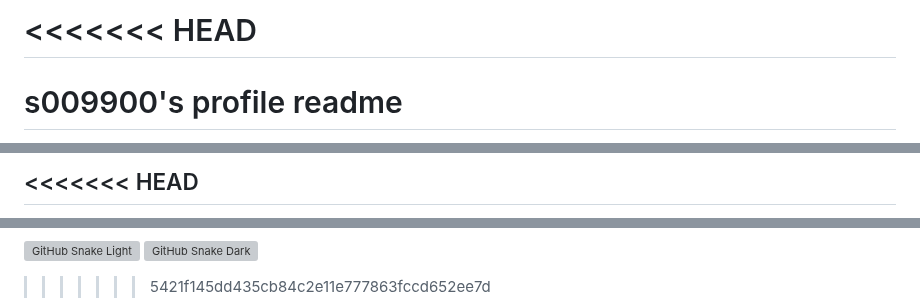
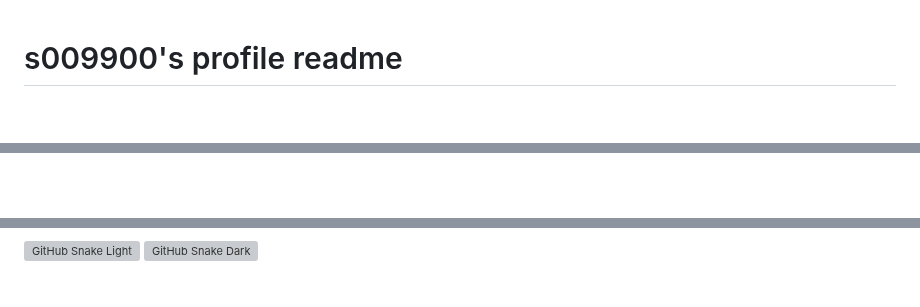
Before and after one commit to s009900/s009900, a Markdown page: README.md, 3 parts joined by grey strips. Rendered like a GitHub page; folded sections open; blank space fills up the shorter version; grey boxes are pictures that could not be loaded.

```diff
--- a/README.md
+++ b/README.md
@@ -1,5 +1,3 @@
-<<<<<<< HEAD
-=======
 # s009900's profile readme
 
 
@@ -53,4 +44,2 @@
 
-<<<<<<< HEAD
----
 
@@ -59,4 +50,3 @@
 ![GitHub Snake Light](https://github.com/s009900/s009900-test/blob/output/github-contribution-grid-snake.svg)
 ![GitHub Snake Dark](https://github.com/s009900/s009900-test/blob/output/github-contribution-grid-snake-dark.svg)
->>>>>>> 5421f145dd435cb84c2e11e777863fccd652ee7d
 <details>
```
Also changed, not shown: other parts of README.md (+35 -43 lines).
